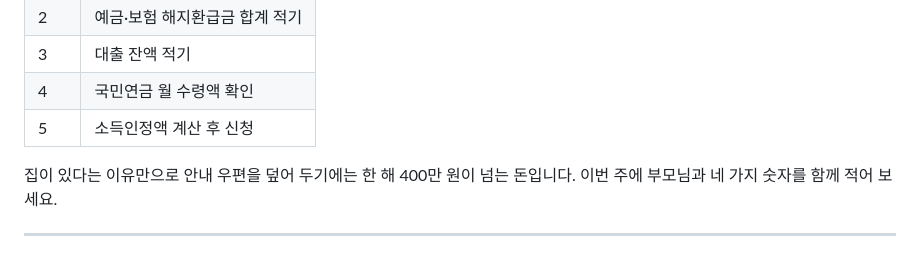
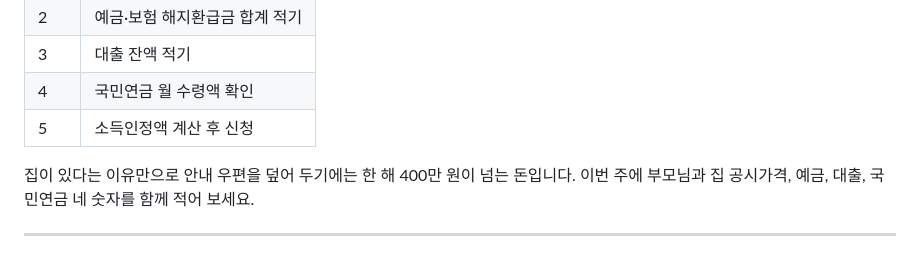
Before and after one commit to micky923-hub/my-blog, a Markdown page: posts/2026-basic-pension-eligibility-guide.md, the part around the change. GitHub-like rendering.

Commit message:
기초연금 글 마지막 문장을 네 숫자를 구체적으로 적는 문장으로 바꾸기
Co-Authored-By: Claude Opus 5.5 <noreply@anthropic.com>
Claude-Session: https://claude.ai/code/session_01JihgYNmvCKMUFpAMTH24sk

```diff
--- a/posts/2026-basic-pension-eligibility-guide.md
+++ b/posts/2026-basic-pension-eligibility-guide.md
@@ -173,7 +173,7 @@ image: https://images.unsplash.com/photo-1516307365426-bea591f05011?w=800&h=400&
 | 4 | 국민연금 월 수령액 확인 |
 | 5 | 소득인정액 계산 후 신청 |
 
-집이 있다는 이유만으로 안내 우편을 덮어 두기에는 한 해 400만 원이 넘는 돈입니다. 이번 주에 부모님과 네 가지 숫자를 함께 적어 보세요.
+집이 있다는 이유만으로 안내 우편을 덮어 두기에는 한 해 400만 원이 넘는 돈입니다. 이번 주에 부모님과 집 공시가격, 예금, 대출, 국민연금 네 숫자를 함께 적어 보세요.
 
 ---
 
```
